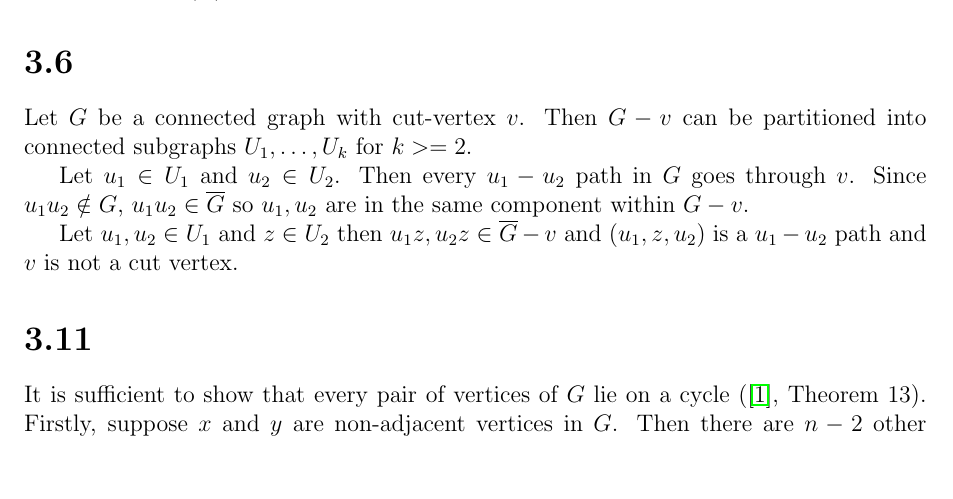
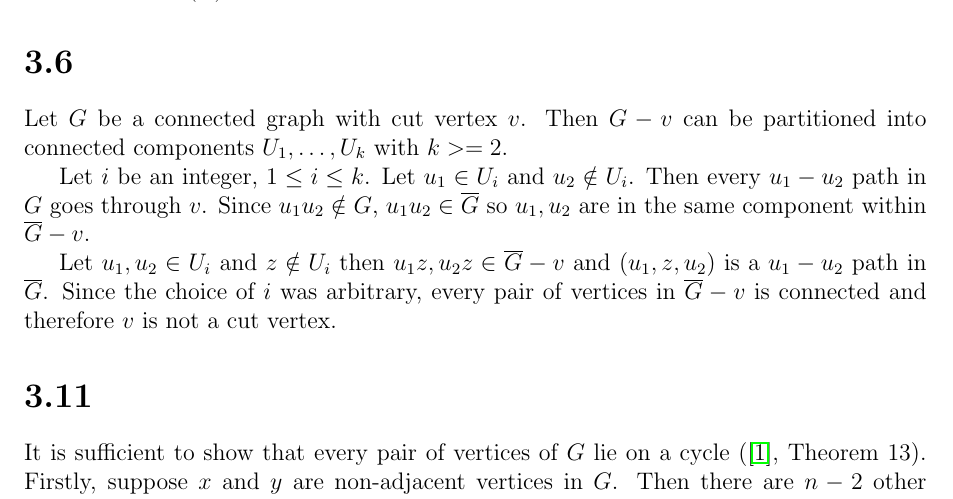
Before and after one commit to h4tguy/gt-hons, a LaTeX document (tut2/tut2.tex, which reads tut2/3.6.tex): part of page 3 of 5, cut so that both start at the same text, the shorter picture padded with empty space. Compiled offline with pdfLaTeX.

Commit message:
Nits and typos

```diff
--- a/tut2/3.6.tex
+++ b/tut2/3.6.tex
@@ -1,8 +1,9 @@
-Let $G$ be a connected graph with cut-vertex $v$. Then $G-v$ can be partitioned into connected
-subgraphs $U_1, \ldots , U_k$ for $k >= 2$.
+Let $G$ be a connected graph with cut vertex $v$. Then $G-v$ can be partitioned into connected
+components $U_1, \ldots , U_k$ with $k >= 2$.
 
-Let $u_1 \in U_1$ and $u_2 \in U_2$. Then every $u_1 - u_2$ path in $G$ goes through $v$. Since
-$u_1u_2 \notin G$, $u_1u_2 \in \overline{G}$ so $u_1, u_2$ are in the same component within $G-v$.
+Let $i$ be an integer, $1\le i \le k $. Let $u_1 \in U_i$ and $u_2 \notin U_i$. Then every $u_1 - u_2$ path in $G$ goes through $v$. Since
+$u_1u_2 \notin G$, $u_1u_2 \in \overline{G}$ so $u_1, u_2$ are in the same component within $\overline{G}-v$.
 
-Let $u_1, u_2 \in U_1$ and $z \in U_2$ then $u_1z, u_2z \in \overline{G}-v$ and $(u_1, z, u_2)$ is
-a $u_1 - u_2$ path and $v$ is not a cut vertex.
+Let $u_1, u_2 \in U_i$ and $z \notin U_i$ then $u_1z, u_2z \in \overline{G}-v$ and $(u_1, z, u_2)$ is
+a $u_1 - u_2$ path in $\overline{G}$. Since the choice of $i$ was arbitrary, every pair of vertices
+in $\overline{G}-v$ is connected and therefore $v$ is not a cut vertex.
```
